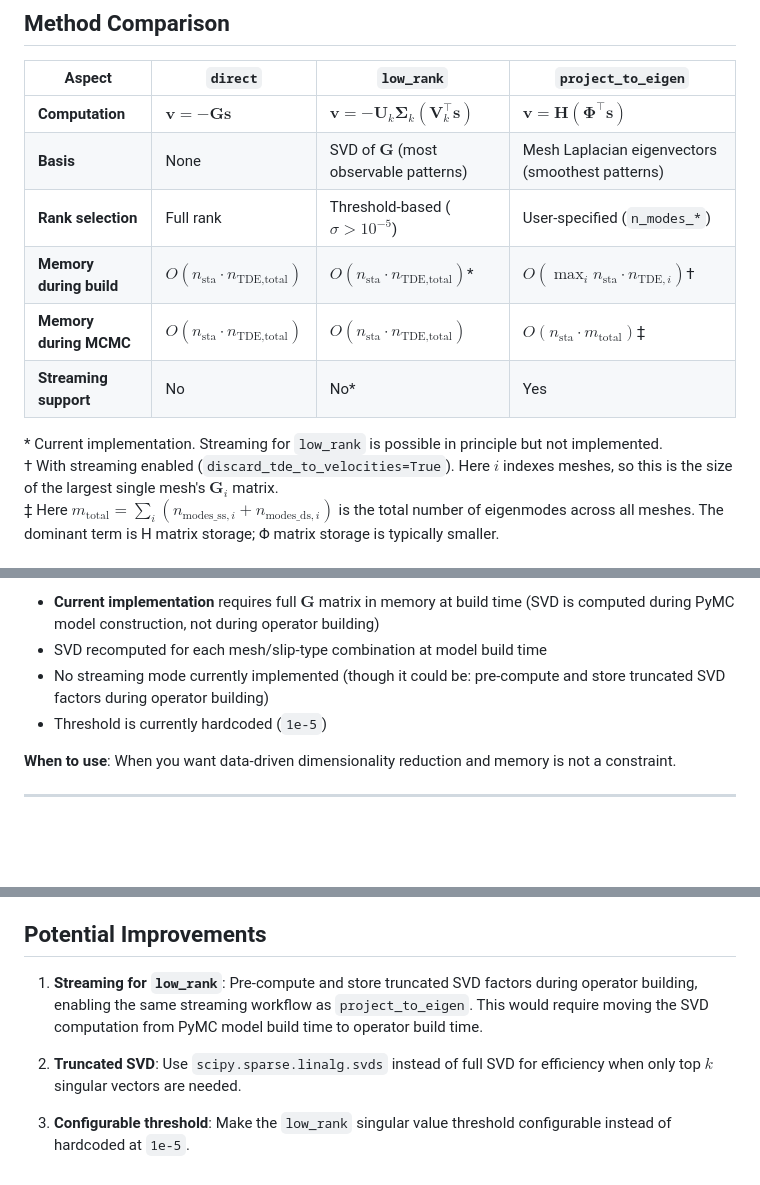
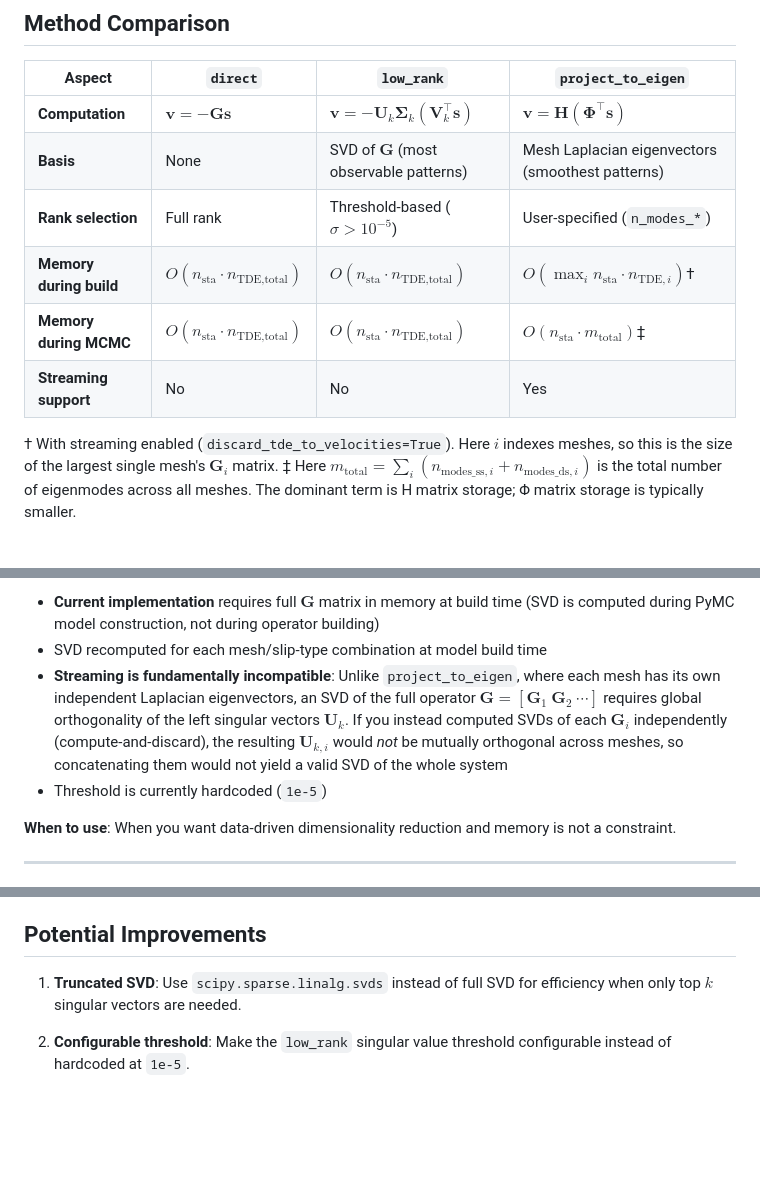
Before and after one commit to brendanjmeade/celeri_notes, a Markdown page: mcmc/station-velocity-methods.md, 3 parts joined by grey strips. Rendered like a GitHub page; blank space fills up the shorter version.

Commit message:
Remove erroneous low_rank streaming

```diff
--- a/mcmc/station-velocity-methods.md
+++ b/mcmc/station-velocity-methods.md
@@ -22,11 +22,10 @@ where:
 | **Computation** | $\mathbf{v} = -\mathbf{G}\mathbf{s}$ | $\mathbf{v} = -\mathbf{U}_k \boldsymbol{\Sigma}_k (\mathbf{V}_k^\top \mathbf{s})$ | $\mathbf{v} = \mathbf{H} (\boldsymbol{\Phi}^\top \mathbf{s})$ |
 | **Basis** | None | SVD of $\mathbf{G}$ (most observable patterns) | Mesh Laplacian eigenvectors (smoothest patterns) |
 | **Rank selection** | Full rank | Threshold-based ($\sigma > 10^{-5}$) | User-specified (`n_modes_*`) |
-| **Memory during build** | $O(n_{\text{sta}} \cdot n_{\text{TDE,total}})$ | $O(n_{\text{sta}} \cdot n_{\text{TDE,total}})$* | $O(\max_i n_{\text{sta}} \cdot n_{\text{TDE},i})$† |
+| **Memory during build** | $O(n_{\text{sta}} \cdot n_{\text{TDE,total}})$ | $O(n_{\text{sta}} \cdot n_{\text{TDE,total}})$ | $O(\max_i n_{\text{sta}} \cdot n_{\text{TDE},i})$† |
 | **Memory during MCMC** | $O(n_{\text{sta}} \cdot n_{\text{TDE,total}})$ | $O(n_{\text{sta}} \cdot n_{\text{TDE,total}})$ | $O(n_{\text{sta}} \cdot m_{\text{total}})$‡ |
-| **Streaming support** | No | No* | Yes |
+| **Streaming support** | No | No | Yes |
 
-\* Current implementation. Streaming for `low_rank` is possible in principle but not implemented.
 † With streaming enabled (`discard_tde_to_velocities=True`). Here $i$ indexes meshes, so this is the size of the largest single mesh's $\mathbf{G}_i$ matrix.
 ‡ Here $m_{\text{total}} = \sum_i (n_{\text{modes\_ss},i} + n_{\text{modes\_ds},i})$ is the total number of eigenmodes across all meshes. The dominant term is H matrix storage; Φ matrix storage is typically smaller.
 
@@ -87,7 +86,7 @@ $$\mathbf{v} = -\mathbf{U}_k (\boldsymbol{\Sigma}_k (\mathbf{V}_k^\top \mathbf{s
 **Disadvantages**:
 - **Current implementation** requires full $\mathbf{G}$ matrix in memory at build time (SVD is computed during PyMC model construction, not during operator building)
 - SVD recomputed for each mesh/slip-type combination at model build time
-- No streaming mode currently implemented (though it could be: pre-compute and store truncated SVD factors during operator building)
+- **Streaming is fundamentally incompatible**: Unlike `project_to_eigen`, where each mesh has its own independent Laplacian eigenvectors, an SVD of the full operator $\mathbf{G} = [\mathbf{G}_1 \ \mathbf{G}_2 \ \cdots]$ requires global orthogonality of the left singular vectors $\mathbf{U}_k$. If you instead computed SVDs of each $\mathbf{G}_i$ independently (compute-and-discard), the resulting $\mathbf{U}_{k,i}$ would *not* be mutually orthogonal across meshes, so concatenating them would not yield a valid SVD of the whole system
 - Threshold is currently hardcoded (`1e-5`)
 
 **When to use**: When you want data-driven dimensionality reduction and memory is not a constraint.
@@ -254,8 +253,6 @@ The memory optimization via streaming was added after the methods were created.
 
 ## Potential Improvements
 
-1. **Streaming for `low_rank`**: Pre-compute and store truncated SVD factors during operator building, enabling the same streaming workflow as `project_to_eigen`. This would require moving the SVD computation from PyMC model build time to operator build time.
+1. **Truncated SVD**: Use `scipy.sparse.linalg.svds` instead of full SVD for efficiency when only top $k$ singular vectors are needed.
 
-2. **Truncated SVD**: Use `scipy.sparse.linalg.svds` instead of full SVD for efficiency when only top $k$ singular vectors are needed.
-
-3. **Configurable threshold**: Make the `low_rank` singular value threshold configurable instead of hardcoded at `1e-5`.
+2. **Configurable threshold**: Make the `low_rank` singular value threshold configurable instead of hardcoded at `1e-5`.
```
